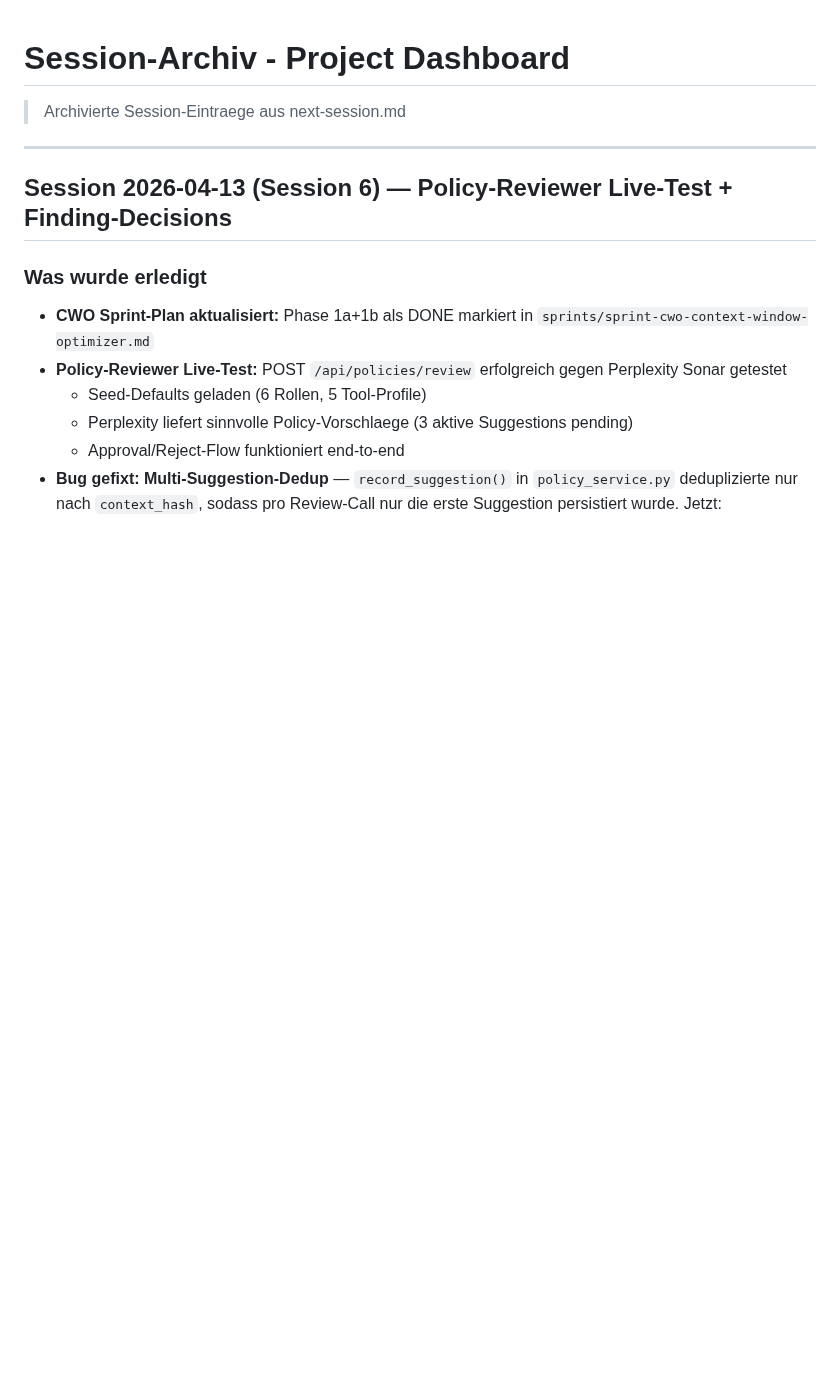
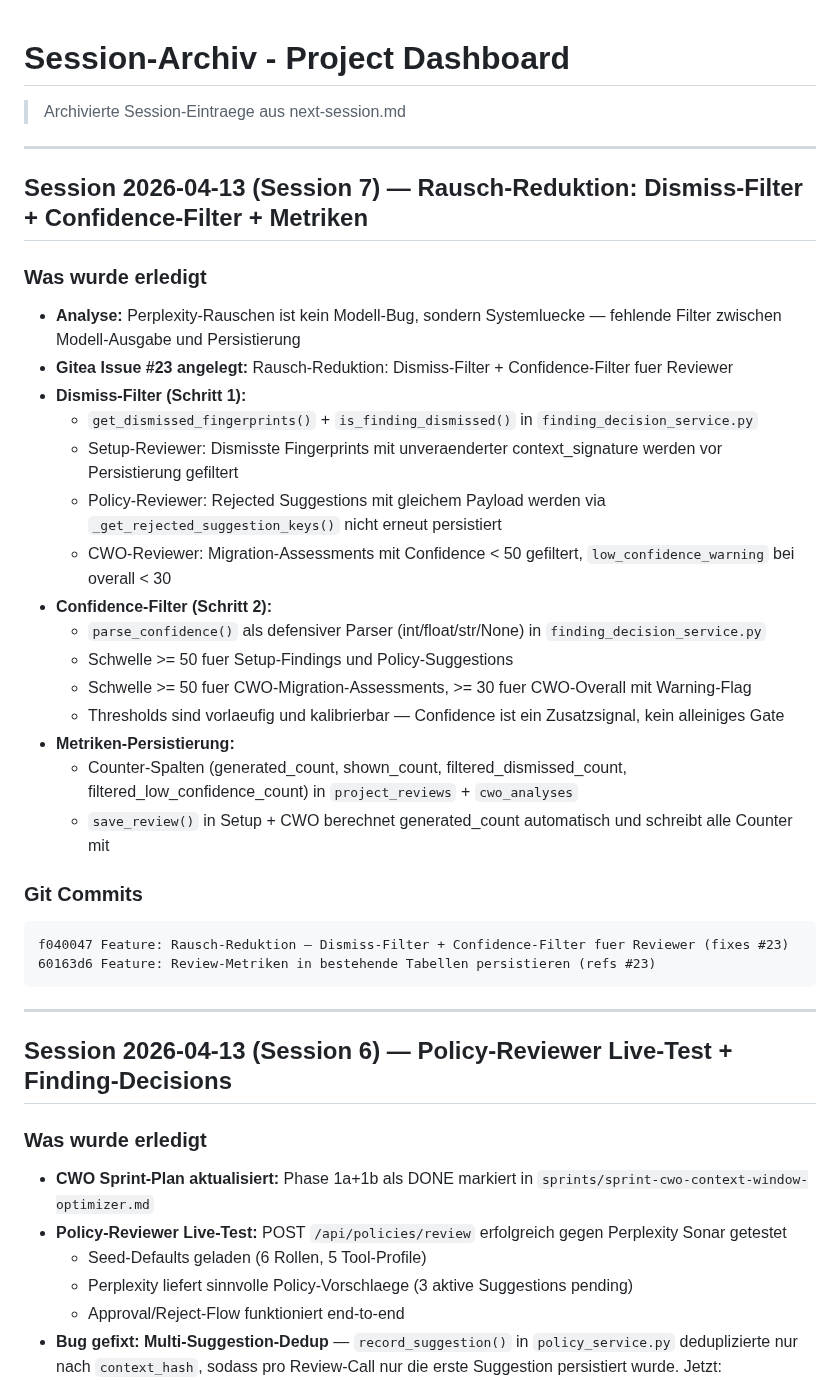
Before and after one commit to web-werkstatt/session-pilot, a Markdown page: next-session-archiv.md, the part around the change. Rendered like a GitHub page; blank space fills up the shorter version.

Commit message:
Docs: next-session.md — Session 8 (Metriken-Dashboard + UX-Ueberarbeitung)
Co-Authored-By: Claude Opus 4.6 (1M context) <noreply@anthropic.com>

````diff
--- a/next-session-archiv.md
+++ b/next-session-archiv.md
@@ -1,6 +1,33 @@
 # Session-Archiv - Project Dashboard
 
 > Archivierte Session-Eintraege aus next-session.md
+
+---
+
+## Session 2026-04-13 (Session 7) — Rausch-Reduktion: Dismiss-Filter + Confidence-Filter + Metriken
+
+### Was wurde erledigt
+- **Analyse:** Perplexity-Rauschen ist kein Modell-Bug, sondern Systemluecke — fehlende Filter zwischen Modell-Ausgabe und Persistierung
+- **Gitea Issue #23 angelegt:** Rausch-Reduktion: Dismiss-Filter + Confidence-Filter fuer Reviewer
+- **Dismiss-Filter (Schritt 1):**
+  - `get_dismissed_fingerprints()` + `is_finding_dismissed()` in `finding_decision_service.py`
+  - Setup-Reviewer: Dismisste Fingerprints mit unveraenderter context_signature werden vor Persistierung gefiltert
+  - Policy-Reviewer: Rejected Suggestions mit gleichem Payload werden via `_get_rejected_suggestion_keys()` nicht erneut persistiert
+  - CWO-Reviewer: Migration-Assessments mit Confidence < 50 gefiltert, `low_confidence_warning` bei overall < 30
+- **Confidence-Filter (Schritt 2):**
+  - `parse_confidence()` als defensiver Parser (int/float/str/None) in `finding_decision_service.py`
+  - Schwelle >= 50 fuer Setup-Findings und Policy-Suggestions
+  - Schwelle >= 50 fuer CWO-Migration-Assessments, >= 30 fuer CWO-Overall mit Warning-Flag
+  - Thresholds sind vorlaeufig und kalibrierbar — Confidence ist ein Zusatzsignal, kein alleiniges Gate
+- **Metriken-Persistierung:**
+  - Counter-Spalten (generated_count, shown_count, filtered_dismissed_count, filtered_low_confidence_count) in `project_reviews` + `cwo_analyses`
+  - `save_review()` in Setup + CWO berechnet generated_count automatisch und schreibt alle Counter mit
+
+### Git Commits
+```
+f040047 Feature: Rausch-Reduktion — Dismiss-Filter + Confidence-Filter fuer Reviewer (fixes #23)
+60163d6 Feature: Review-Metriken in bestehende Tabellen persistieren (refs #23)
+```
 
 ---
 
````
Also changed, not shown: next-session.md (+53 -33 lines).
